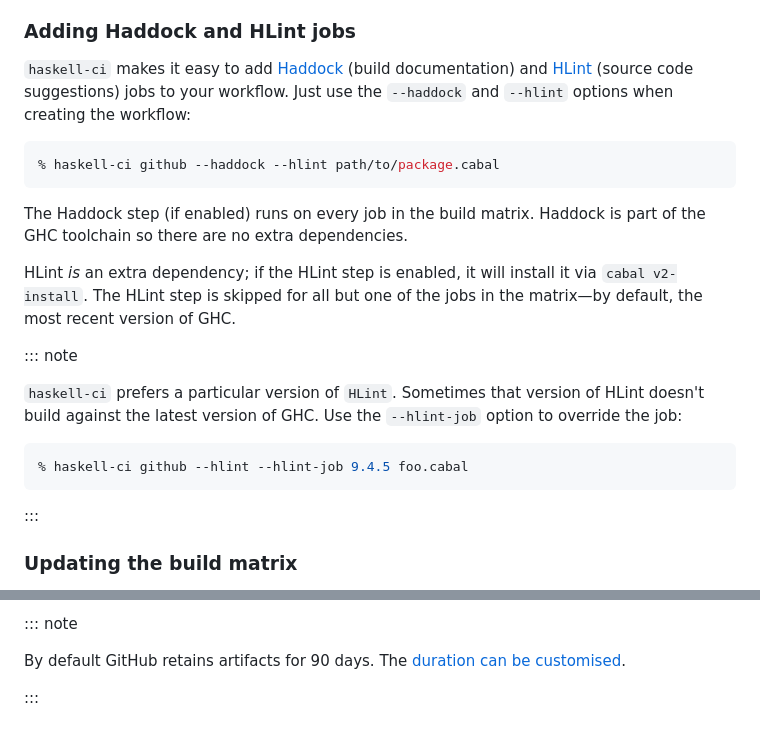
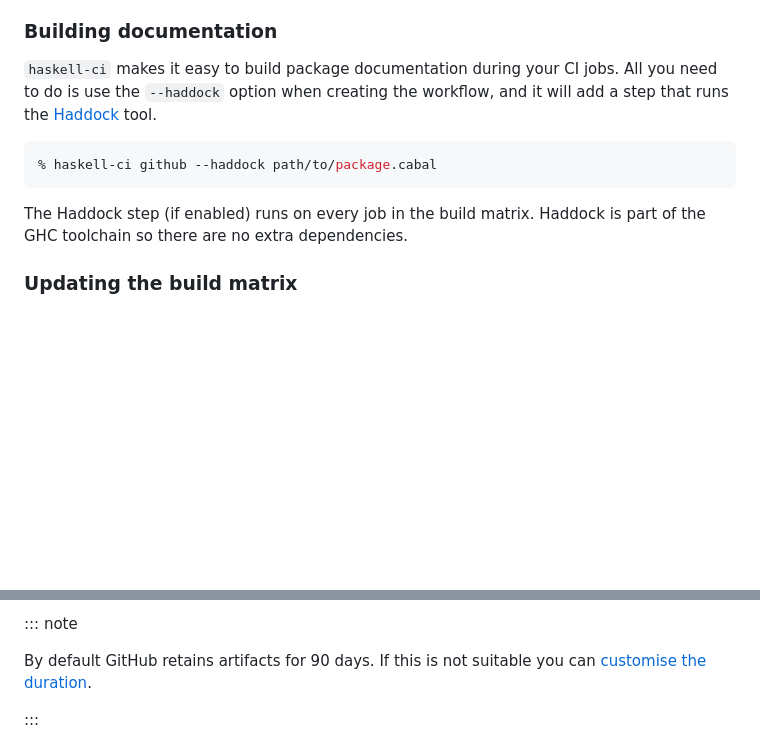
Before and after one commit to frasertweedale/blog-fp, a Markdown page: posts/2023-06-04-haskell-ci-use-executable.md, 2 parts joined by grey strips. Drawn GitHub-style; blank space fills up the shorter version.

Commit message:
haskell-ci: rm obsolete reference to hlint job

````diff
--- a/posts/2023-06-04-haskell-ci-use-executable.md
+++ b/posts/2023-06-04-haskell-ci-use-executable.md
@@ -140,13 +140,14 @@ observations about the steps in the `haskell-ci` workflow.
 [GHCUp]: https://www.haskell.org/ghcup/
 
 
-### Adding Haddock and HLint jobs
+### Building documentation
 
-`haskell-ci` makes it easy to add [Haddock][] (build documentation) and
-[HLint][] (source code suggestions) jobs to your workflow.  Just use the
-`--haddock` and `--hlint` options when creating the workflow:
+`haskell-ci` makes it easy to build package documentation during
+your CI jobs.  All you need to do is use the `--haddock` option when
+creating the workflow, and it will add a step that runs the
+[Haddock][] tool.
 
 ```shell
-% haskell-ci github --haddock --hlint path/to/package.cabal
+% haskell-ci github --haddock path/to/package.cabal
 ```
 
@@ -156,23 +156,6 @@ observations about the steps in the `haskell-ci` workflow.
 The Haddock step (if enabled) runs on every job in the build matrix.
 Haddock is part of the GHC toolchain so there are no extra
 dependencies.
-
-HLint *is* an extra dependency; if the HLint step is enabled, it
-will install it via `cabal v2-install`.  The HLint step is skipped
-for all but one of the jobs in the matrix—by default, the most
-recent version of GHC.
-
-::: note
-
-`haskell-ci` prefers a particular version of `HLint`.  Sometimes
-that version of HLint doesn't build against the latest version of
-GHC.  Use the `--hlint-job` option to override the job:
-
-```shell
-% haskell-ci github --hlint --hlint-job 9.4.5 foo.cabal
-```
-
-:::
 
 
 ### Updating the build matrix
@@ -226,8 +209,8 @@ between jobs.
 
 ::: note
 
-By default GitHub retains artifacts for 90 days.  The [duration can
-be customised][gh-artifact-retention-period].
+By default GitHub retains artifacts for 90 days.  If this is not
+suitable you can [customise the duration][gh-artifact-retention-period].
 
 :::
 
````
Also changed, not shown: other parts of posts/2023-06-04-haskell-ci-use-executable.md (+0 -1 lines).
